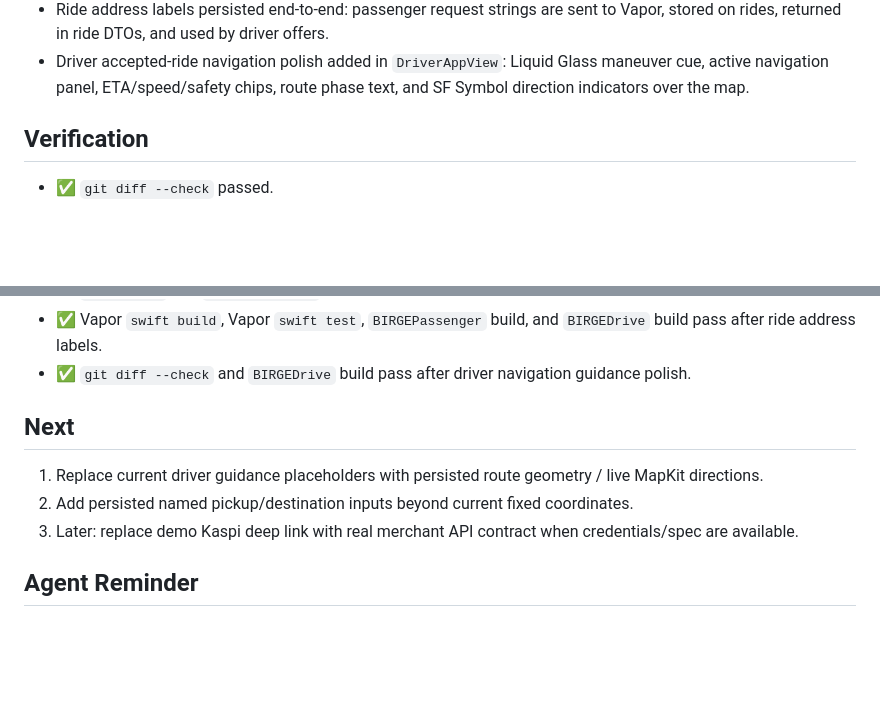
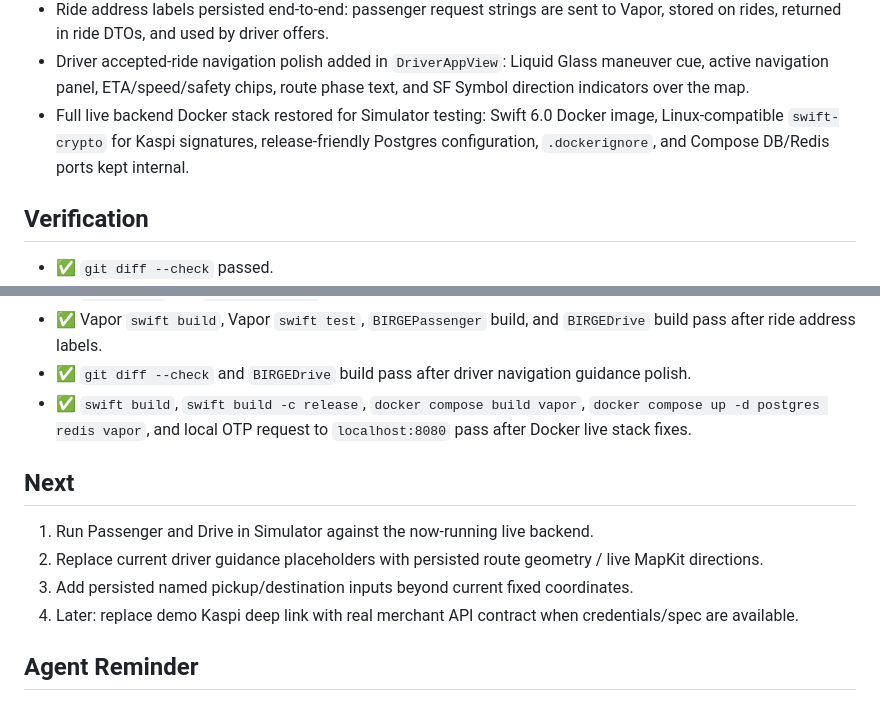
Before and after one commit to Arsench1kk/birge-architecture, a Markdown page: Sessions/UI_LiquidGlass_Corridors_2026-05-03.md, 2 parts joined by grey strips. Drawn GitHub-style; blank space fills up the shorter version.

```diff
--- a/Sessions/UI_LiquidGlass_Corridors_2026-05-03.md
+++ b/Sessions/UI_LiquidGlass_Corridors_2026-05-03.md
@@ -84,6 +84,7 @@ Implemented and pushed the first major passenger UI pass from the final mockups.
 - BIRGEDrive driver auth/session flow added: email login/register, shared API token storage, auth gate before registration/dashboard, and removal of no-token registration/offer fallback.
 - Ride address labels persisted end-to-end: passenger request strings are sent to Vapor, stored on rides, returned in ride DTOs, and used by driver offers.
 - Driver accepted-ride navigation polish added in `DriverAppView`: Liquid Glass maneuver cue, active navigation panel, ETA/speed/safety chips, route phase text, and SF Symbol direction indicators over the map.
+- Full live backend Docker stack restored for Simulator testing: Swift 6.0 Docker image, Linux-compatible `swift-crypto` for Kaspi signatures, release-friendly Postgres configuration, `.dockerignore`, and Compose DB/Redis ports kept internal.
 
 ## Verification
 - ✅ `git diff --check` passed.
@@ -113,11 +114,13 @@ Implemented and pushed the first major passenger UI pass from the final mockups.
 - ✅ `BIRGEDrive` and `BIRGEPassenger` builds pass after driver auth/session flow.
 - ✅ Vapor `swift build`, Vapor `swift test`, `BIRGEPassenger` build, and `BIRGEDrive` build pass after ride address labels.
 - ✅ `git diff --check` and `BIRGEDrive` build pass after driver navigation guidance polish.
+- ✅ `swift build`, `swift build -c release`, `docker compose build vapor`, `docker compose up -d postgres redis vapor`, and local OTP request to `localhost:8080` pass after Docker live stack fixes.
 
 ## Next
-1. Replace current driver guidance placeholders with persisted route geometry / live MapKit directions.
-2. Add persisted named pickup/destination inputs beyond current fixed coordinates.
-3. Later: replace demo Kaspi deep link with real merchant API contract when credentials/spec are available.
+1. Run Passenger and Drive in Simulator against the now-running live backend.
+2. Replace current driver guidance placeholders with persisted route geometry / live MapKit directions.
+3. Add persisted named pickup/destination inputs beyond current fixed coordinates.
+4. Later: replace demo Kaspi deep link with real merchant API contract when credentials/spec are available.
 
 ## Agent Reminder
 Before the next iOS UI task, read [[Context/Current_Focus]], [[docs/CLAUDE_for_mockups]], and the relevant `docs/mockups/` HTML.
```
Also changed, not shown: Context/Current_Focus.md (+8 -4 lines), Tasks/iOS_Sprint_1.md (+7 -2 lines).
